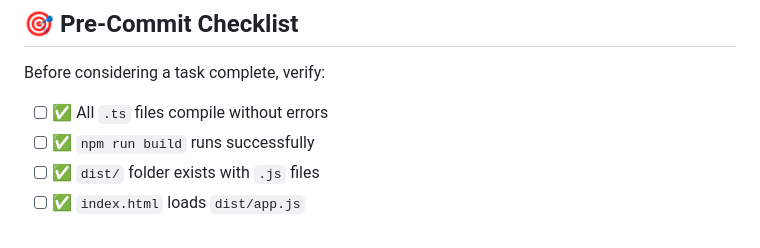
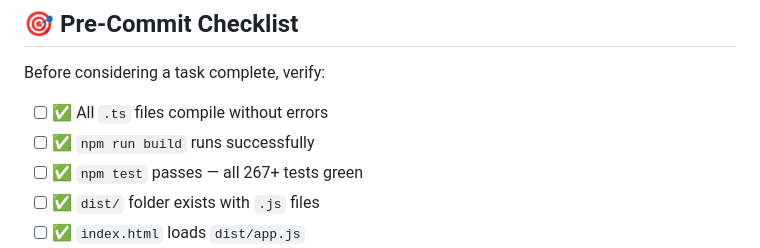
Before and after one commit to Prashant-JT/dholak-riyaz, a Markdown page: AGENTS.md, the part around the change. Drawn GitHub-style.

```diff
--- a/AGENTS.md
+++ b/AGENTS.md
@@ -500,6 +500,7 @@ Before considering a task complete, verify:
 
 - [ ] ✅ All `.ts` files compile without errors
 - [ ] ✅ `npm run build` runs successfully
+- [ ] ✅ `npm test` passes — all 267+ tests green
 - [ ] ✅ `dist/` folder exists with `.js` files
 - [ ] ✅ `index.html` loads `dist/app.js`
 - [ ] ✅ CSS has all required classes
```
Also changed, not shown: README.md (+13 -3 lines).
